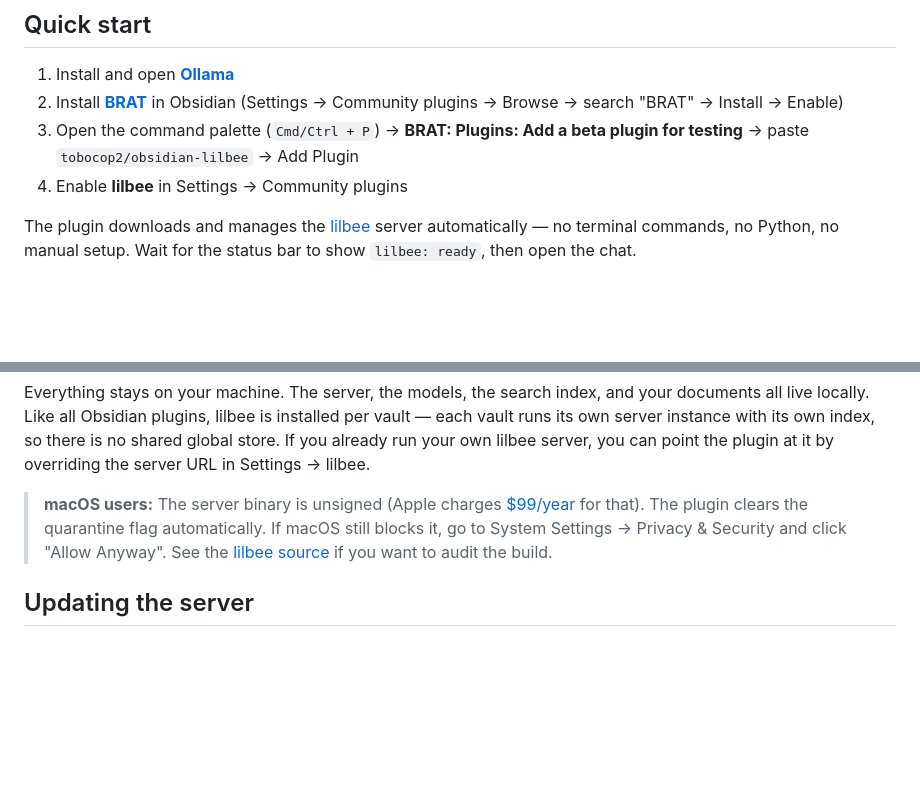
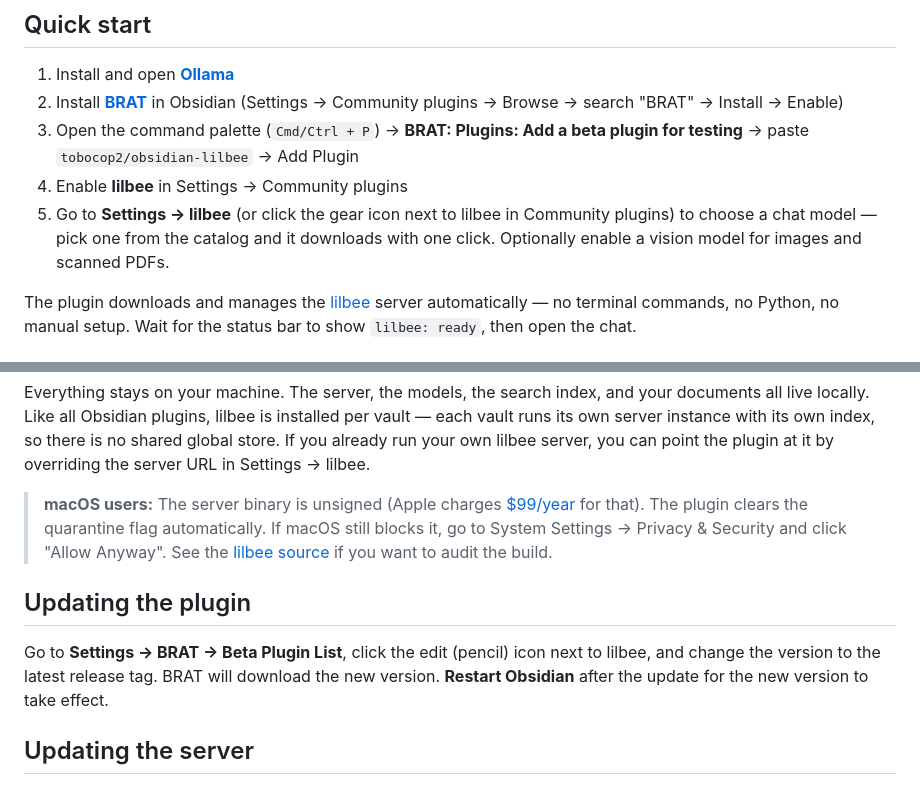
Before and after one commit to tobocop2/obsidian-lilbee, a Markdown page: README.md, 2 parts joined by grey strips. GitHub-like rendering; blank space fills up the shorter version.

Commit message:
docs: add plugin update instructions

```diff
--- a/README.md
+++ b/README.md
@@ -58,6 +58,7 @@ Models are large files (a few GB each) and take a few minutes to download the fi
 2. Install **[BRAT](https://github.com/TfTHacker/obsidian42-brat)** in Obsidian (Settings → Community plugins → Browse → search "BRAT" → Install → Enable)
 3. Open the command palette (`Cmd/Ctrl + P`) → **BRAT: Plugins: Add a beta plugin for testing** → paste `tobocop2/obsidian-lilbee` → Add Plugin
 4. Enable **lilbee** in Settings → Community plugins
+5. Go to **Settings → lilbee** (or click the gear icon next to lilbee in Community plugins) to choose a chat model — pick one from the catalog and it downloads with one click. Optionally enable a vision model for images and scanned PDFs.
 
 The plugin downloads and manages the [lilbee](https://github.com/tobocop2/lilbee) server automatically — no terminal commands, no Python, no manual setup. Wait for the status bar to show `lilbee: ready`, then open the chat.
 
@@ -80,6 +81,10 @@ Everything stays on your machine. The server, the models, the search index, and
 
 > **macOS users:** The server binary is unsigned (Apple charges [$99/year](https://developer.apple.com/support/enrollment/) for that). The plugin clears the quarantine flag automatically. If macOS still blocks it, go to System Settings → Privacy & Security and click "Allow Anyway". See the [lilbee source](https://github.com/tobocop2/lilbee) if you want to audit the build.
 
+## Updating the plugin
+
+Go to **Settings → BRAT → Beta Plugin List**, click the edit (pencil) icon next to lilbee, and change the version to the latest release tag. BRAT will download the new version. **Restart Obsidian** after the update for the new version to take effect.
+
 ## Updating the server
 
 The plugin tracks the installed lilbee server version. Go to Settings → lilbee → **Check for updates**. If a newer release is available, the button changes to **Update to vX.Y.Z** — one click stops the running server, downloads the new version, and restarts.
```
Also changed, not shown: other parts of README.md (+1 -1 lines).
